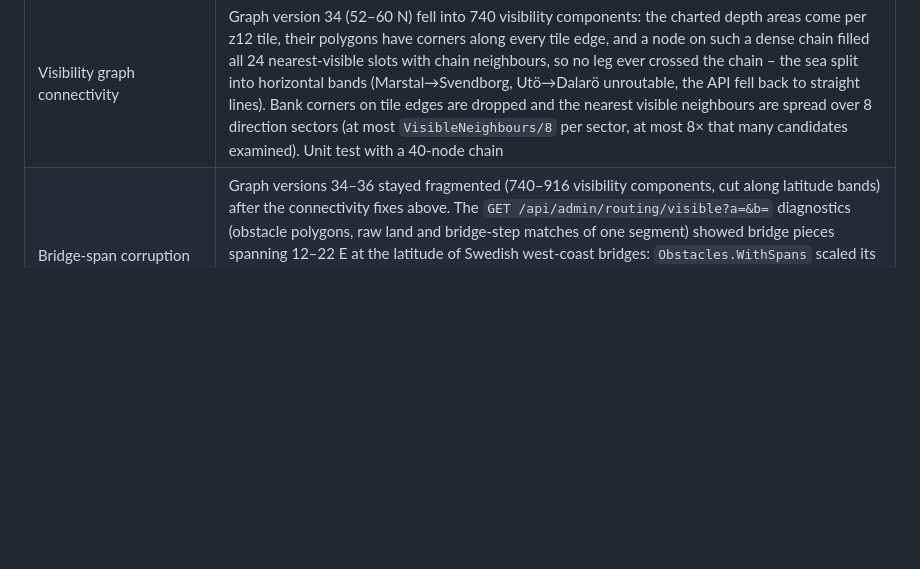
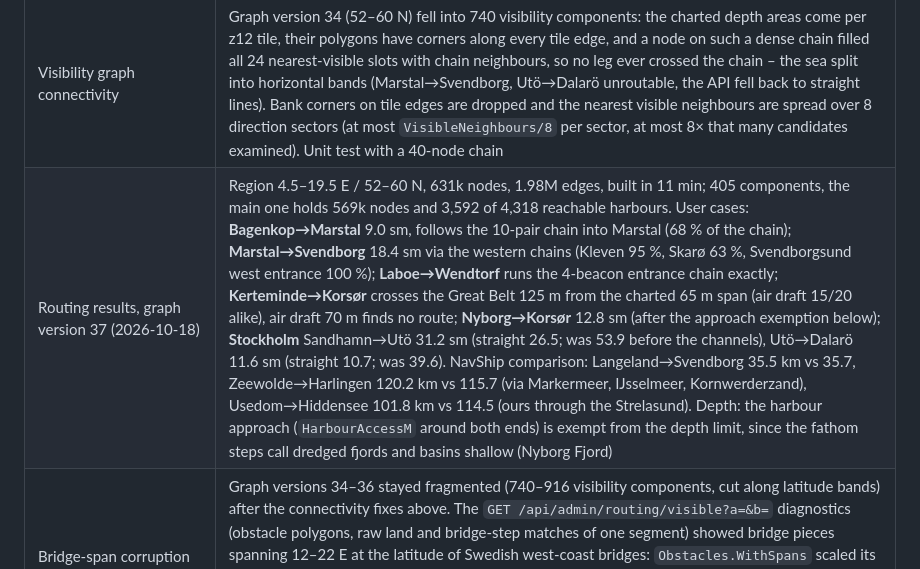
Before and after one commit to daniel-kuon/SMS, a Markdown page: docs/13-v2-implementation-status.md, the part around the change. Drawn GitHub-style; blank space fills up the shorter version.

Commit message:
docs/13: measured routing results on graph version 37
Co-Authored-By: Claude Fable 5.1 <noreply@anthropic.com>

```diff
--- a/docs/13-v2-implementation-status.md
+++ b/docs/13-v2-implementation-status.md
@@ -97,6 +97,7 @@ No feature code talks to a third party directly; every provider sits behind one
 | Bridges with charted spans | OSM has a long bridge (Great Belt, Fehmarnsund, Øresund) as a way with one clearance and its navigation spans as `seamark:type=bridge` nodes with their own clearance (Østbroen 65 m, Vestbroen 18 m × 70 m wide). `Obstacles.WithSpans` replaces such a line by the windows (± 500 m) around the span points within 250 m of it – the span's clearance – and the remainder with clearance 0: edges crossing the remainder are dropped from the graph, the span points become visibility anchors so legs run through them, and the smoother keeps the impassable parts as obstacles for every ship (the low spans for ships above their clearance). The audit reports a leg crossing a bridge outside its span ("bridge"). Lines without charted spans keep their single clearance |
 | Inland water bodies | The coastline-based land polygons count every lake as land (IJsselmeer, Markermeer, Randmeren, Mälaren, Schweriner See). `POST /api/admin/routing/import-water?bbox=` fetches `natural=water` lakes/reservoirs/lagoons (ways with a perimeter above 3 km, all multipolygon relations) from Overpass, stitches the member ways into rings with islands as holes, keeps areas ≥ 0.5 km² as derived `Water` corrections, and the graph build subtracts them from the land tiles they touch. Region extended south to 52 N for the IJsselmeer and the Randmeren (Zeewolde). Not yet in the PBF import (relations need assembling there) |
 | Visibility graph connectivity | Graph version 34 (52–60 N) fell into 740 visibility components: the charted depth areas come per z12 tile, their polygons have corners along every tile edge, and a node on such a dense chain filled all 24 nearest-visible slots with chain neighbours, so no leg ever crossed the chain – the sea split into horizontal bands (Marstal→Svendborg, Utö→Dalarö unroutable, the API fell back to straight lines). Bank corners on tile edges are dropped and the nearest visible neighbours are spread over 8 direction sectors (at most `VisibleNeighbours/8` per sector, at most 8× that many candidates examined). Unit test with a 40-node chain |
+| Routing results, graph version 37 (2026-10-18) | Region 4.5–19.5 E / 52–60 N, 631k nodes, 1.98M edges, built in 11 min; 405 components, the main one holds 569k nodes and 3,592 of 4,318 reachable harbours. User cases: **Bagenkop→Marstal** 9.0 sm, follows the 10-pair chain into Marstal (68 % of the chain); **Marstal→Svendborg** 18.4 sm via the western chains (Kleven 95 %, Skarø 63 %, Svendborgsund west entrance 100 %); **Laboe→Wendtorf** runs the 4-beacon entrance chain exactly; **Kerteminde→Korsør** crosses the Great Belt 125 m from the charted 65 m span (air draft 15/20 alike), air draft 70 m finds no route; **Nyborg→Korsør** 12.8 sm (after the approach exemption below); **Stockholm** Sandhamn→Utö 31.2 sm (straight 26.5; was 53.9 before the channels), Utö→Dalarö 11.6 sm (straight 10.7; was 39.6). NavShip comparison: Langeland→Svendborg 35.5 km vs 35.7, Zeewolde→Harlingen 120.2 km vs 115.7 (via Markermeer, IJsselmeer, Kornwerderzand), Usedom→Hiddensee 101.8 km vs 114.5 (ours through the Strelasund). Depth: the harbour approach (`HarbourAccessM` around both ends) is exempt from the depth limit, since the fathom steps call dredged fjords and basins shallow (Nyborg Fjord) |
 | Bridge-span corruption (root cause of the banded graphs) | Graph versions 34–36 stayed fragmented (740–916 visibility components, cut along latitude bands) after the connectivity fixes above. The `GET /api/admin/routing/visible?a=&b=` diagnostics (obstacle polygons, raw land and bridge-step matches of one segment) showed bridge pieces spanning 12–22 E at the latitude of Swedish west-coast bridges: `Obstacles.WithSpans` scaled its pieces back with a coordinate filter, but NetTopologySuite overlay results share `Coordinate` objects with their input, so the first scale-back corrupted the scaled source line and every later piece. Every leg crossing such a line got clearance 0 and was dropped. Pieces are deep-copied now; a regression test checks that every piece stays inside the bridge's extent. `/visible-from?node=` replays one node's neighbour search |
 | Narrow channels | The area graph keeps `Routing:CoastBufferM` (150 m) off the coast, which closes every sound narrower than 300 m – the Stockholm archipelago routed Utö→Dalarö 40 nm around instead of 11. `POST /api/admin/routing/derive-channels?bbox=` takes the land of the active graph, computes the water inside the coast buffer that lies more than 100 m from any open water (the fringe along an open shore never qualifies), skeletonises each piece (Voronoi diagram of the shoreline densified every 15 m, edges with ≥ 20 m clearance), extends the skeleton leaves to the open water and stores the merged lines as derived passages ("Enge (abgeleitet, x sm)"). The build hooks them into the visibility graph like buoy-chain fairways (ends anchored, junction vertices shared). Chunk borders can leave a channel in two pieces joined by the nearest-node link only; derive with 0.5° chunks |
 | Chunked waterway import | The replacement of derived corrections is bounded by the queried bbox (`import-waterways?bbox=`), not by the envelope of the parsed ways: a river fetched by one 2° chunk stretched that envelope over the neighbouring chunks and deleted their passages and Sperrgebiete again. Region-wide runs therefore go chunk by chunk without losses; the Seascape depth import fetches 8 tiles at a time (whole region ≈ 8 min instead of hours) |
```
